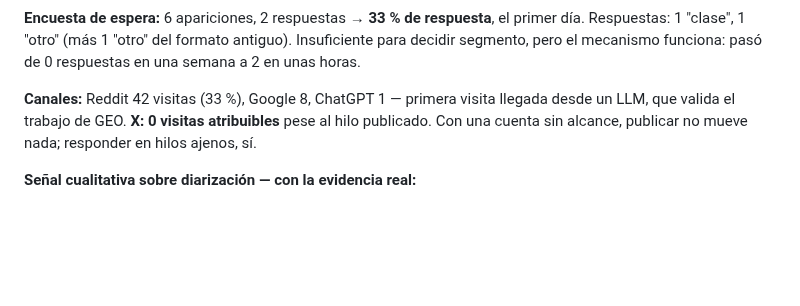
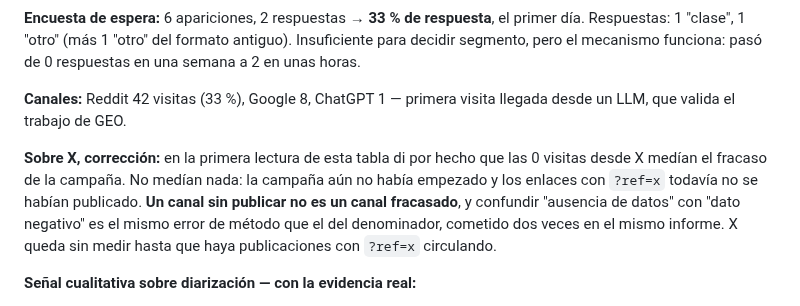
Before and after one commit to ilcapo32-blip/gate32, a Markdown page: VALIDATION.md, the part around the change. Drawn GitHub-style; blank space fills up the shorter version.

Commit message:
docs: correct the claim that X had failed as a channel
The second measurement read 0 visits from X as evidence the campaign was not
working. The campaign had not started and no ref=x links were circulating,
so there was nothing to measure. Absence of data is not a negative result.

```diff
--- a/VALIDATION.md
+++ b/VALIDATION.md
@@ -121,9 +121,15 @@ Insuficiente para decidir segmento, pero el mecanismo funciona: pasó de 0
 respuestas en una semana a 2 en unas horas.
 
 **Canales:** Reddit 42 visitas (33 %), Google 8, ChatGPT 1 — primera visita
-llegada desde un LLM, que valida el trabajo de GEO. **X: 0 visitas
-atribuibles** pese al hilo publicado. Con una cuenta sin alcance, publicar no
-mueve nada; responder en hilos ajenos, sí.
+llegada desde un LLM, que valida el trabajo de GEO.
+
+**Sobre X, corrección:** en la primera lectura de esta tabla di por hecho que
+las 0 visitas desde X medían el fracaso de la campaña. No medían nada: la
+campaña aún no había empezado y los enlaces con `?ref=x` todavía no se habían
+publicado. **Un canal sin publicar no es un canal fracasado**, y confundir
+"ausencia de datos" con "dato negativo" es el mismo error de método que el del
+denominador, cometido dos veces en el mismo informe. X queda sin medir hasta
+que haya publicaciones con `?ref=x` circulando.
 
 **Señal cualitativa sobre diarización — con la evidencia real:**
 - **1 petición explícita** de un usuario (r/podcasting, 2026-08-07).
```
